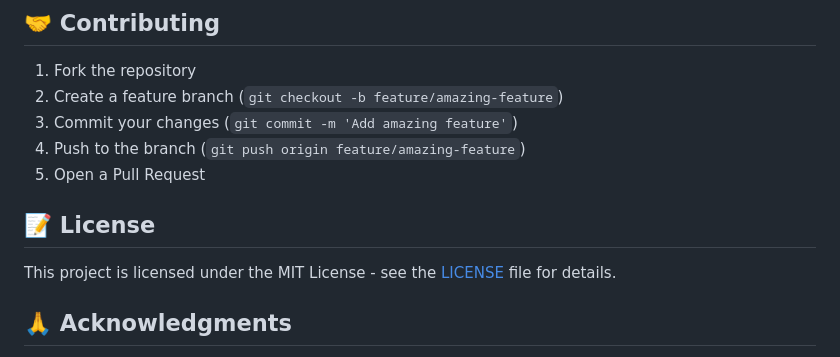
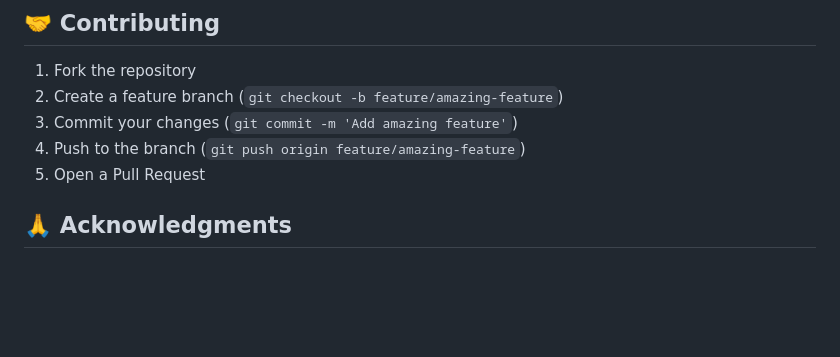
Before and after one commit to jeranga/io-arena-shooter, a Markdown page: README.md, the part around the change. Drawn GitHub-style; blank space fills up the shorter version.

```diff
--- a/README.md
+++ b/README.md
@@ -179,9 +179,6 @@ The project is configured for deployment on Fly.io:
 4. Push to the branch (`git push origin feature/amazing-feature`)
 5. Open a Pull Request
 
-## 📝 License
-
-This project is licensed under the MIT License - see the [LICENSE](LICENSE) file for details.
 
 ## 🙏 Acknowledgments
 
```
